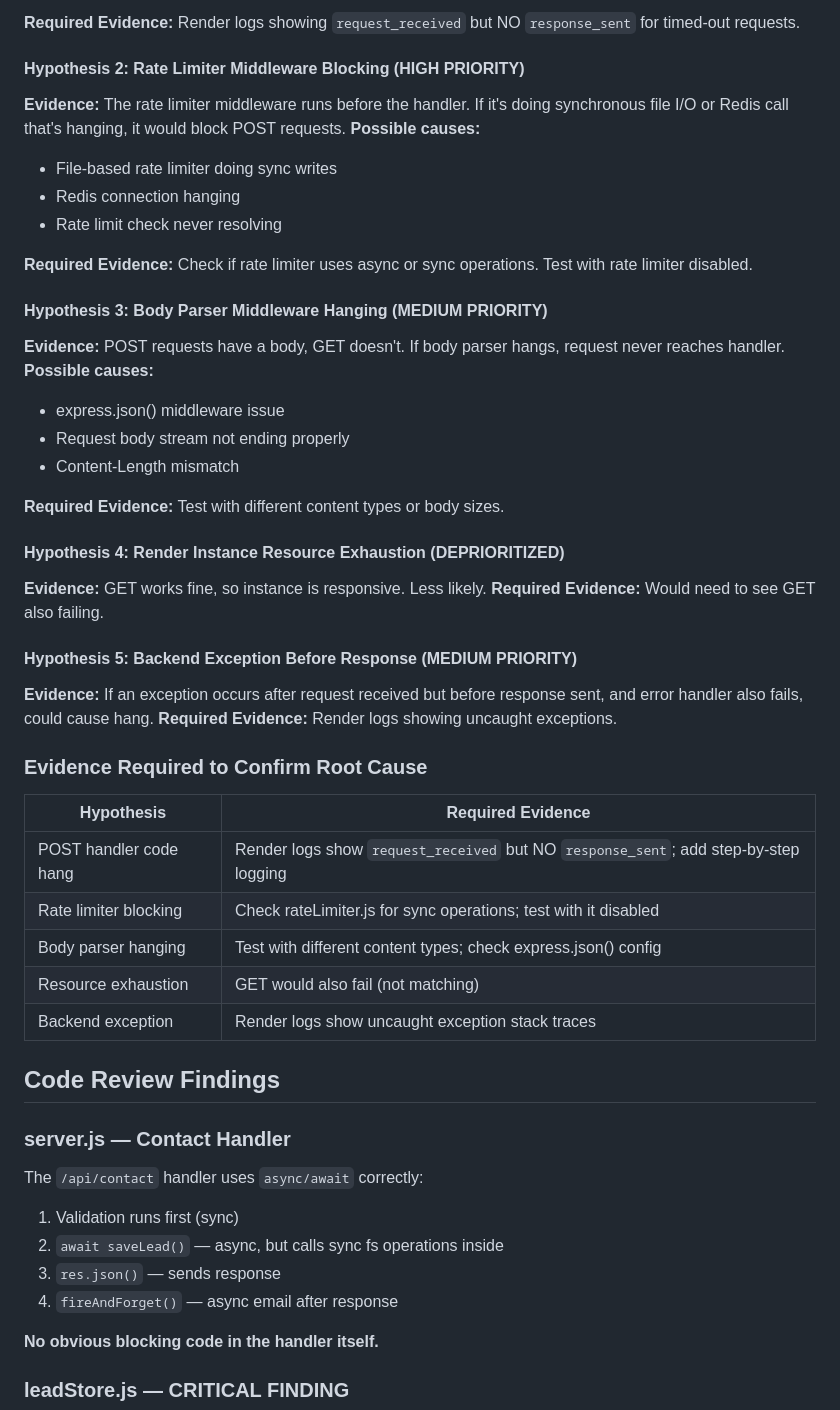
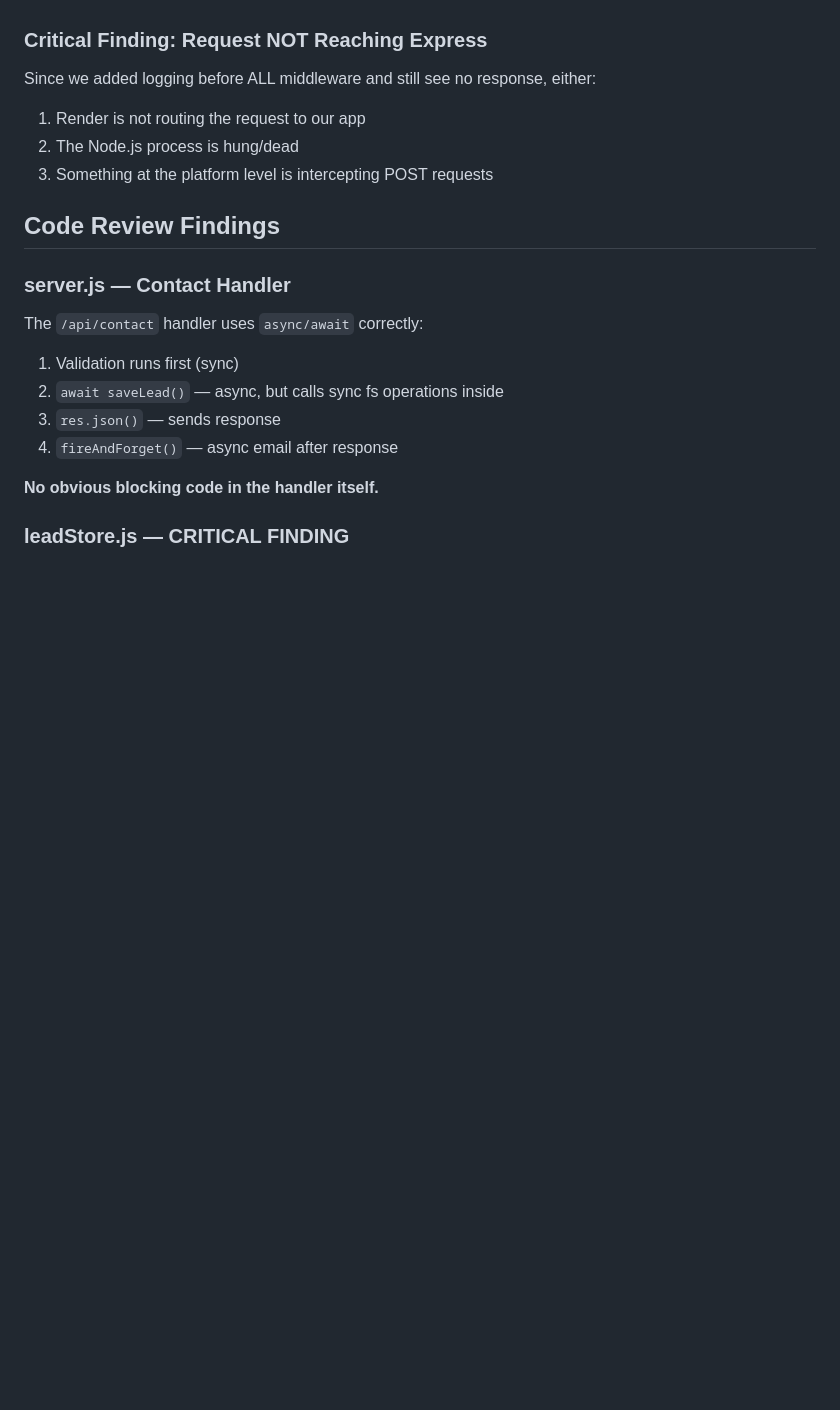
Before and after one commit to talal-rgb/ecosphere-sustainability, a Markdown page: CONTACT_FORM_NETWORK_DIAGNOSTICS.md, the part around one of its changes. Rendered like a GitHub page; blank space fills up the shorter version.

```diff
--- a/CONTACT_FORM_NETWORK_DIAGNOSTICS.md
+++ b/CONTACT_FORM_NETWORK_DIAGNOSTICS.md
@@ -189,39 +136,8 @@ The 30s timeout test with `-v` (verbose) reveals the most important finding:
-**Required Evidence:** Render logs showing `request_received` but NO `response_sent` for timed-out requests.
-
-#### Hypothesis 2: Rate Limiter Middleware Blocking (HIGH PRIORITY)
-**Evidence:** The rate limiter middleware runs before the handler. If it's doing synchronous file I/O or Redis call that's hanging, it would block POST requests.
-**Possible causes:**
-- File-based rate limiter doing sync writes
-- Redis connection hanging
-- Rate limit check never resolving
-
-**Required Evidence:** Check if rate limiter uses async or sync operations. Test with rate limiter disabled.
-
-#### Hypothesis 3: Body Parser Middleware Hanging (MEDIUM PRIORITY)
-**Evidence:** POST requests have a body, GET doesn't. If body parser hangs, request never reaches handler.
-**Possible causes:**
-- express.json() middleware issue
-- Request body stream not ending properly
-- Content-Length mismatch
-
-**Required Evidence:** Test with different content types or body sizes.
-
-#### Hypothesis 4: Render Instance Resource Exhaustion (DEPRIORITIZED)
-**Evidence:** GET works fine, so instance is responsive. Less likely.
-**Required Evidence:** Would need to see GET also failing.
-
-#### Hypothesis 5: Backend Exception Before Response (MEDIUM PRIORITY)
-**Evidence:** If an exception occurs after request received but before response sent, and error handler also fails, could cause hang.
-**Required Evidence:** Render logs showing uncaught exceptions.
-
-### Evidence Required to Confirm Root Cause
-| Hypothesis | Required Evidence |
-|------------|-------------------|
-| POST handler code hang | Render logs show `request_received` but NO `response_sent`; add step-by-step logging |
-| Rate limiter blocking | Check rateLimiter.js for sync operations; test with it disabled |
-| Body parser hanging | Test with different content types; check express.json() config |
-| Resource exhaustion | GET would also fail (not matching) |
-| Backend exception | Render logs show uncaught exception stack traces |
+### Critical Finding: Request NOT Reaching Express
+Since we added logging before ALL middleware and still see no response, either:
+1. Render is not routing the request to our app
+2. The Node.js process is hung/dead
+3. Something at the platform level is intercepting POST requests
 
 ## Code Review Findings
 
```
Also changed, not shown: other parts of CONTACT_FORM_NETWORK_DIAGNOSTICS.md (+88 -114 lines).
